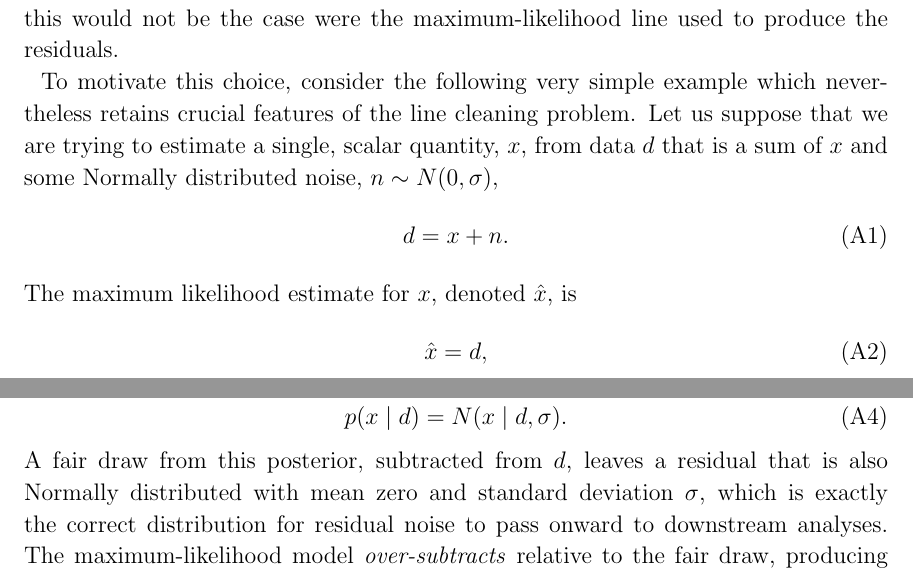
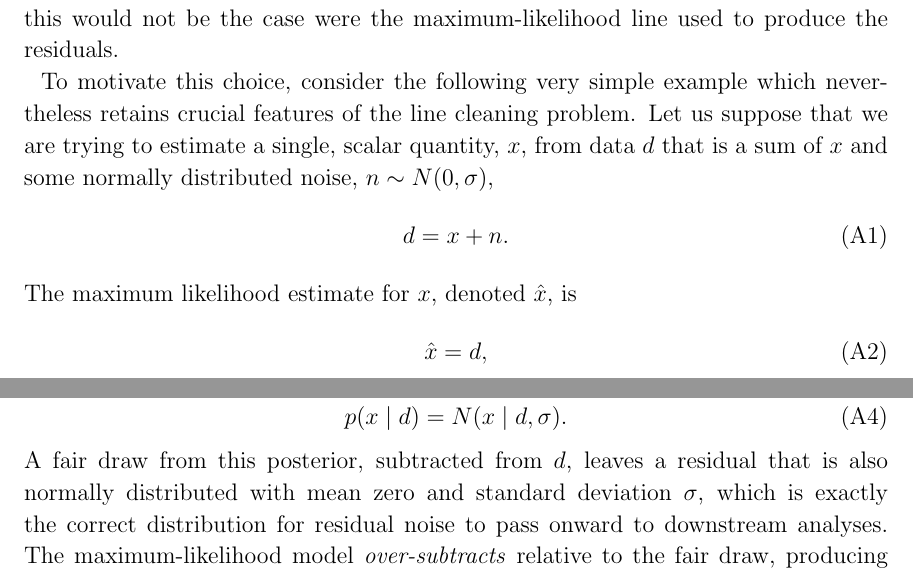
Before and after one commit to farr/LineCleaner, a LaTeX paper (note/linecleaner.tex): two parts of pages 5 and 6 of 8, joined at a grey line, cut so that both start at the same text. Compiled offline with pdfLaTeX.

Commit message:
Typo, Normally -> normally in reference to the famous distribution.

```diff
--- a/note/linecleaner.tex
+++ b/note/linecleaner.tex
@@ -208,7 +208,11 @@ consistent with the continuum noise level when a fair draw is subtracted; this
 would not be the case were the maximum-likelihood line used to produce the
 residuals.
 
-To motivate this choice, consider the following very simple example which nevertheless retains crucial features of the line cleaning problem.  Let us suppose that we are trying to estimate a single, scalar quantity, $x$, from data $d$ that is a sum of $x$ and some Normally distributed noise, $n \sim N(0,\sigma)$,
+To motivate this choice, consider the following very simple example which
+nevertheless retains crucial features of the line cleaning problem.  Let us
+suppose that we are trying to estimate a single, scalar quantity, $x$, from data
+$d$ that is a sum of $x$ and some normally distributed noise, $n \sim
+N(0,\sigma)$,
 \begin{equation}
     d = x + n.
 \end{equation}
@@ -226,7 +230,7 @@ mean $d$ and standard deviation $\sigma$,
     p(x \mid d) = N(x \mid d, \sigma).
 \end{equation}
 A fair draw from this posterior, subtracted from $d$, leaves a residual that is
-also Normally distributed with mean zero and standard deviation $\sigma$, which
+also normally distributed with mean zero and standard deviation $\sigma$, which
 is exactly the correct distribution for residual noise to pass onward to
 downstream analyses.  The maximum-likelihood model \emph{over-subtracts}
 relative to the fair draw, producing residuals that are biased low compared to
```
